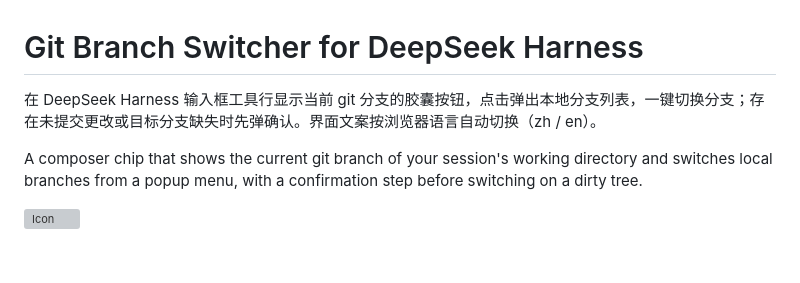
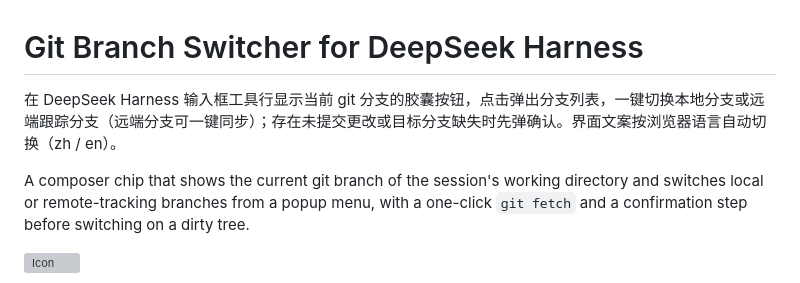
Before and after one commit to milestone-17/dsh-git-branch-switcher, a Markdown page: README.md, the part around one of its changes. Rendered like a GitHub page; blank space fills up the shorter version; grey boxes are pictures that could not be loaded.

```diff
--- a/README.md
+++ b/README.md
@@ -1,8 +1,8 @@
 # Git Branch Switcher for DeepSeek Harness
 
-在 DeepSeek Harness 输入框工具行显示当前 git 分支的胶囊按钮，点击弹出本地分支列表，一键切换分支；存在未提交更改或目标分支缺失时先弹确认。界面文案按浏览器语言自动切换（zh / en）。
+在 DeepSeek Harness 输入框工具行显示当前 git 分支的胶囊按钮，点击弹出分支列表，一键切换本地分支或远端跟踪分支（远端分支可一键同步）；存在未提交更改或目标分支缺失时先弹确认。界面文案按浏览器语言自动切换（zh / en）。
 
-A composer chip that shows the current git branch of your session's working directory and switches local branches from a popup menu, with a confirmation step before switching on a dirty tree.
+A composer chip that shows the current git branch of the session's working directory and switches local or remote-tracking branches from a popup menu, with a one-click `git fetch` and a confirmation step before switching on a dirty tree.
 
 ![Icon](./icon.svg)
 
```
Also changed, not shown: other parts of README.md (+14 -6 lines), docs/screenshot-fetch.png (added), 7 other files.
